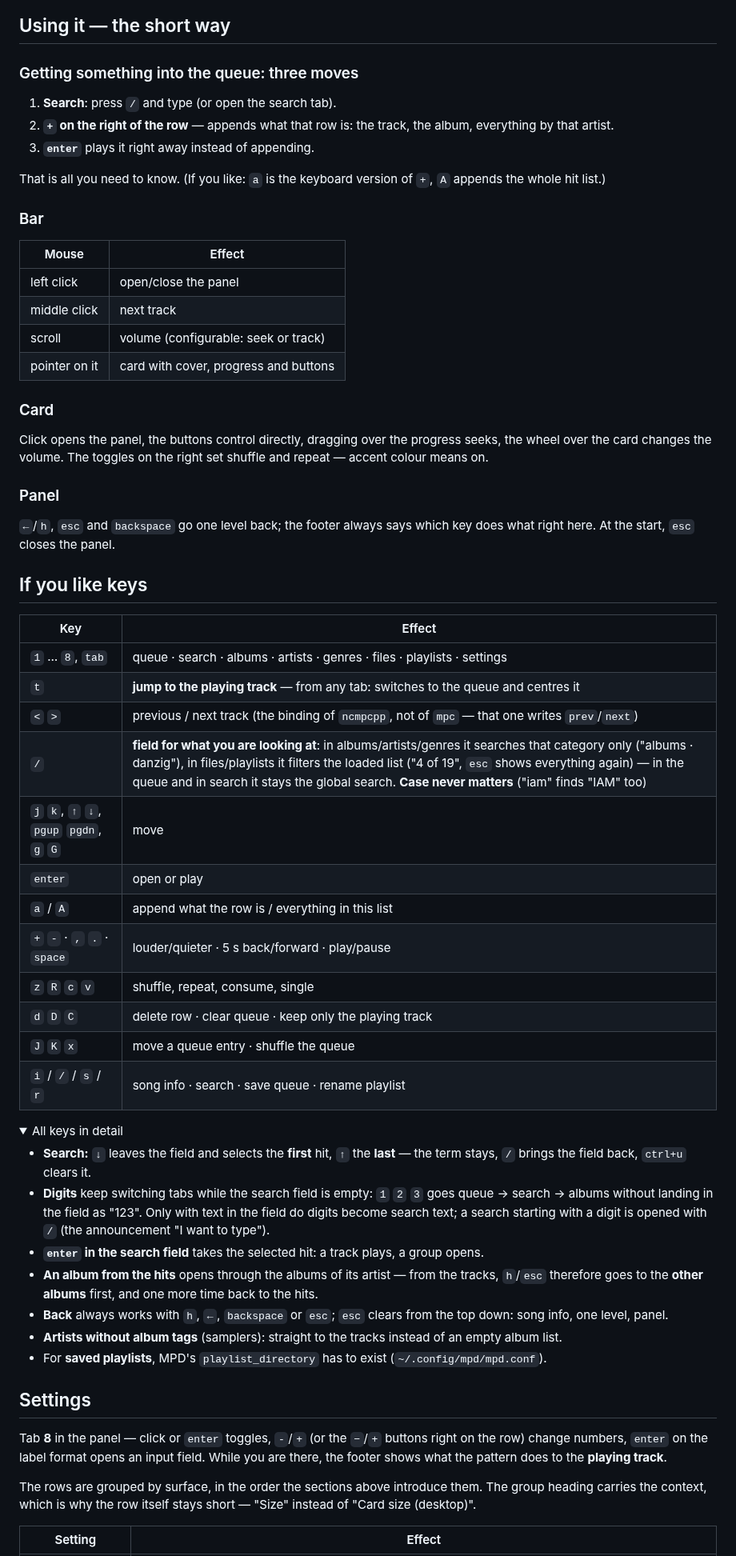
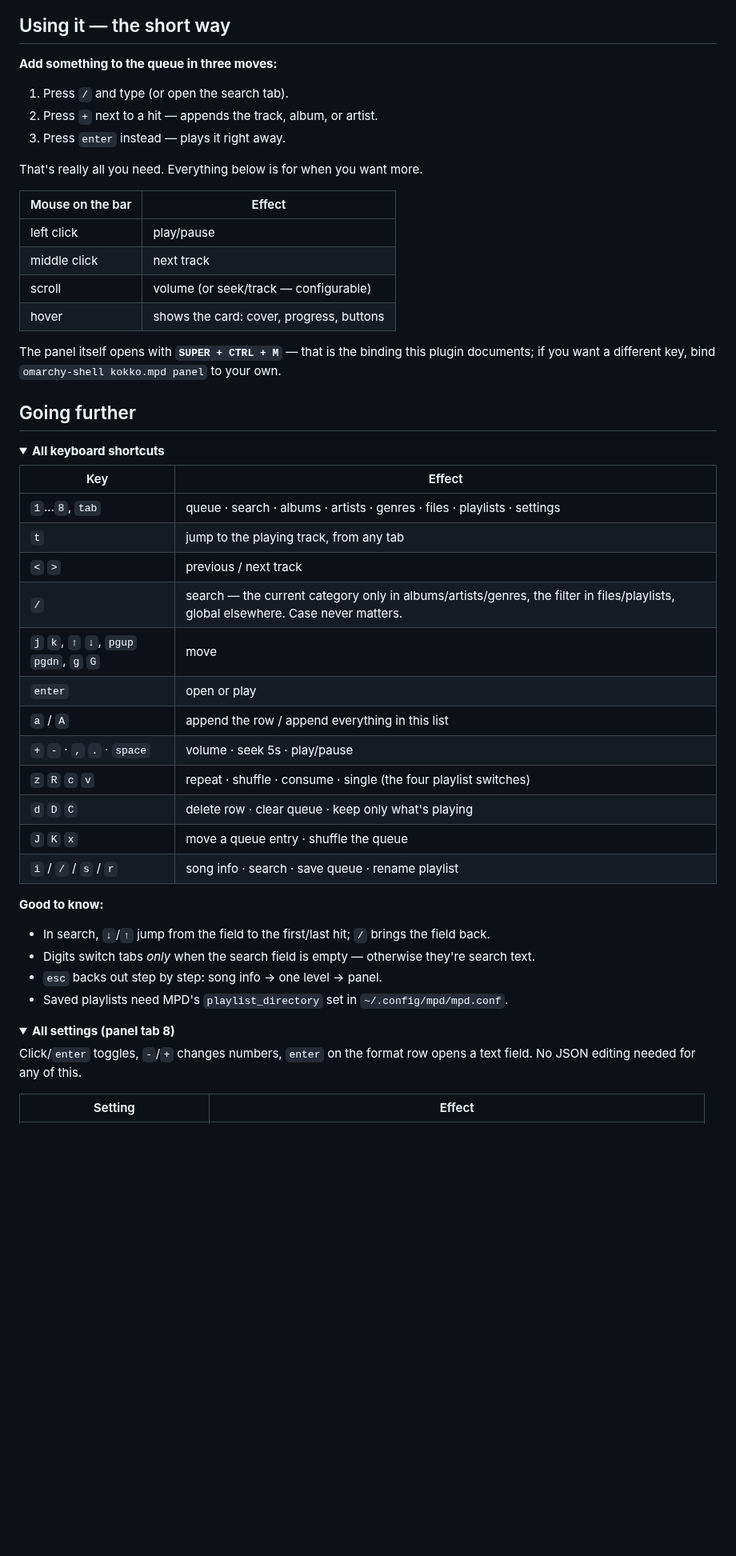
Before and after one commit to taschenlampe/kokko.mpd, a Markdown page: README.md, the part around one of its changes. Shown at 80% size. Drawn GitHub-style; folded sections open; blank space fills up the shorter version.

```diff
--- a/README.md
+++ b/README.md
@@ -101,84 +86,58 @@ Clicks land on the card and nowhere else.
 
 ## Using it — the short way
 
-### Getting something into the queue: three moves
+**Add something to the queue in three moves:**
 
-1. **Search**: press `/` and type (or open the search tab).
-2. **`+` on the right of the row** — appends what that row is: the track, the
-   album, everything by that artist.
-3. **`enter`** plays it right away instead of appending.
+1. Press `/` and type (or open the search tab).
+2. Press `+` next to a hit — appends the track, album, or artist.
+3. Press `enter` instead — plays it right away.
 
-That is all you need to know. (If you like: `a` is the keyboard version of `+`,
-`A` appends the whole hit list.)
+That's really all you need. Everything below is for when you want more.
 
-### Bar
+| Mouse on the bar | Effect |
+|---|---|
+| left click | play/pause |
+| middle click | next track |
+| scroll | volume (or seek/track — configurable) |
+| hover | shows the card: cover, progress, buttons |
 
-| Mouse | Effect |
-| --- | --- |
-| left click | open/close the panel |
-| middle click | next track |
-| scroll | volume (configurable: seek or track) |
-| pointer on it | card with cover, progress and buttons |
+The panel itself opens with **`SUPER + CTRL + M`** — that is the binding this plugin
+documents; if you want a different key, bind `omarchy-shell kokko.mpd panel` to your
+own.
 
-### Card
+## Going further
 
-Click opens the panel, the buttons control directly, dragging over the progress
-seeks, the wheel over the card changes the volume. The toggles on the right set
-shuffle and repeat — accent colour means on.
-
-### Panel
-
-`←`/`h`, `esc` and `backspace` go one level back; the footer always says which key
-does what right here. At the start, `esc` closes the panel.
-
-## If you like keys
+<details>
+<summary><strong>All keyboard shortcuts</strong></summary>
 
 | Key | Effect |
-| --- | --- |
-| `1` … `8`, `tab` | queue · search · albums · artists · genres · files · playlists · settings |
-| `t` | **jump to the playing track** — from any tab: switches to the queue and centres it |
-| `<` `>` | previous / next track (the binding of `ncmpcpp`, not of `mpc` — that one writes `prev`/`next`) |
-| `/` | **field for what you are looking at**: in albums/artists/genres it searches that category only ("albums · danzig"), in files/playlists it filters the loaded list ("4 of 19", `esc` shows everything again) — in the queue and in search it stays the global search. **Case never matters** ("iam" finds "IAM" too) |
+|---|---|
+| `1`…`8`, `tab` | queue · search · albums · artists · genres · files · playlists · settings |
+| `t` | jump to the playing track, from any tab |
+| `<` `>` | previous / next track |
+| `/` | search — the current category only in albums/artists/genres, the filter in files/playlists, global elsewhere. Case never matters. |
 | `j` `k`, `↑` `↓`, `pgup` `pgdn`, `g` `G` | move |
 | `enter` | open or play |
-| `a` / `A` | append what the row is / everything in this list |
-| `+` `-` · `,` `.` · `space` | louder/quieter · 5 s back/forward · play/pause |
-| `z` `R` `c` `v` | shuffle, repeat, consume, single |
-| `d` `D` `C` | delete row · clear queue · keep only the playing track |
+| `a` / `A` | append the row / append everything in this list |
+| `+` `-` · `,` `.` · `space` | volume · seek 5s · play/pause |
+| `z` `R` `c` `v` | repeat · shuffle · consume · single (the four playlist switches) |
+| `d` `D` `C` | delete row · clear queue · keep only what's playing |
 | `J` `K` `x` | move a queue entry · shuffle the queue |
 | `i` / `/` / `s` / `r` | song info · search · save queue · rename playlist |
 
-<details>
-<summary>All keys in detail</summary>
+**Good to know:**
 
-- **Search:** `↓` leaves the field and selects the **first** hit, `↑` the **last** —
-  the term stays, `/` brings the field back, `ctrl+u` clears it.
-- **Digits** keep switching tabs while the search field is empty: `1` `2` `3`
-  goes queue → search → albums without landing in the field as "123". Only with
-  text in the field do digits become search text; a search starting with a digit
-  is opened with `/` (the announcement "I want to type").
-- **`enter` in the search field** takes the selected hit: a track plays, a group
-  opens.
-- **An album from the hits** opens through the albums of its artist — from the
-  tracks, `h`/`esc` therefore goes to the **other albums** first, and one more
-  time back to the hits.
-- **Back** always works with `h`, `←`, `backspace` or `esc`; `esc` clears from the
-  top down: song info, one level, panel.
-- **Artists without album tags** (samplers): straight to the tracks instead of an
-  empty album list.
-- For **saved playlists**, MPD's `playlist_directory` has to exist
-  (`~/.config/mpd/mpd.conf`).
+- In search, `↓`/`↑` jump from the field to the first/last hit; `/` brings the field back.
+- Digits switch tabs *only* when the search field is empty — otherwise they're search text.
+- `esc` backs out step by step: song info → one level → panel.
+- Saved playlists need MPD's `playlist_directory` set in `~/.config/mpd/mpd.conf`.
 
 </details>
 
-## Settings
+<details>
+<summary><strong>All settings (panel tab 8)</strong></summary>
 
-Tab **8** in the panel — click or `enter` toggles, `-`/`+` (or the `−`/`+` buttons
-right on the row) change numbers, `enter` on the label format opens an input field.
-While you are there, the footer shows what the pattern does to the **playing track**.
-
-The rows are grouped by surface, in the order the sections above introduce them.
-The group heading carries the context, which is why the row itself stays short —
-"Size" instead of "Card size (desktop)".
+Click/`enter` toggles, `-`/`+` changes numbers, `enter` on the format row opens a
+text field. No JSON editing needed for any of this.
 
 | Setting | Effect |
```
Also changed, not shown: other parts of README.md (+98 -119 lines), docs/einstellungen.png.
